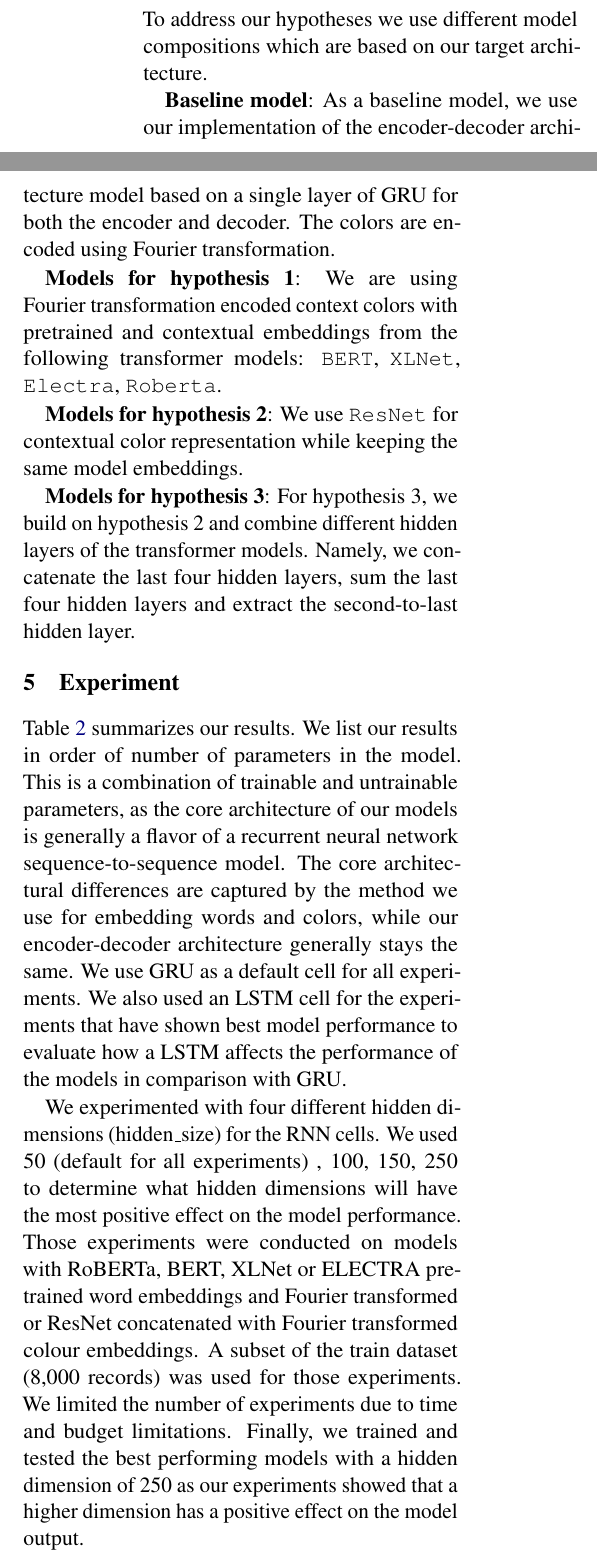
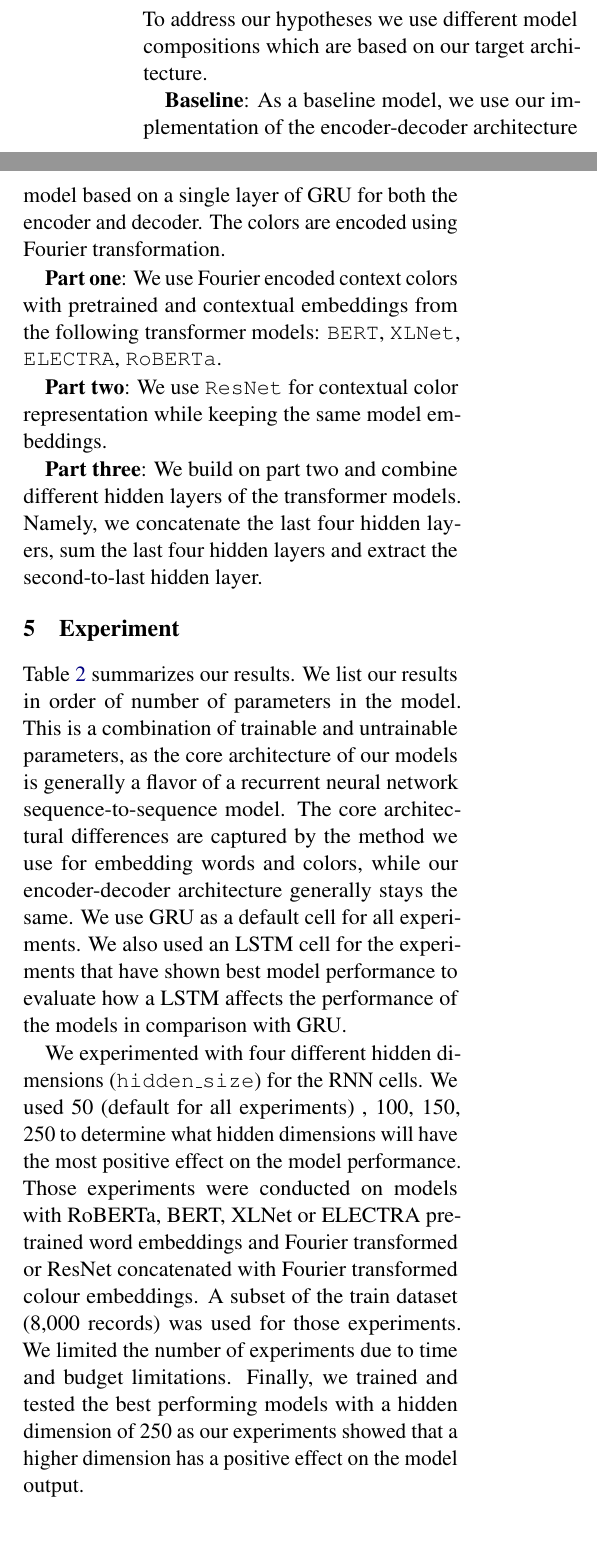
Before and after one commit to jhabr/xcs224u_final_paper, a LaTeX paper (paper/XCS224U_final_paper.tex, which reads paper/sections/5-models.tex, paper/sections/6-experiment.tex): two parts of the columns of page 3 of 10, joined at a grey line, cut so that both start at the same text, the shorter picture padded with empty space. Compiled offline with pdfLaTeX.

Commit message:
More alignments

```diff
--- a/paper/sections/5-models.tex
+++ b/paper/sections/5-models.tex
@@ -25,14 +25,14 @@ The generated color and contextual word embeddings are then brought together usi
 \subsection{Experiment Setup}
 To address our hypotheses we use different model compositions which are based on our target architecture.
 
-\textbf{Baseline model}:
+\textbf{Baseline}:
 As a baseline model, we use our implementation of the encoder-decoder architecture model based on a single layer of GRU for both the encoder and decoder. The colors are encoded using Fourier transformation.
 
-\textbf{Models for hypothesis 1}:
-We are using Fourier transformation encoded context colors with pretrained and contextual embeddings from the following transformer models: \texttt{BERT}, \texttt{XLNet}, \texttt{Electra}, \texttt{Roberta}.
+\textbf{Part one}:
+We use Fourier encoded context colors with pretrained and contextual embeddings from the following transformer models: \texttt{BERT}, \texttt{XLNet}, \texttt{ELECTRA}, \texttt{RoBERTa}.
 
-\textbf{Models for hypothesis 2}:
+\textbf{Part two}:
 We use \texttt{ResNet} for contextual color representation while keeping the same model embeddings.
 
-\textbf{Models for hypothesis 3}:
-For hypothesis 3, we build on hypothesis 2 and combine different hidden layers of the transformer models. Namely, we concatenate the last four hidden layers, sum the last four hidden layers and extract the second-to-last hidden layer.
+\textbf{Part three}:
+We build on part two and combine different hidden layers of the transformer models. Namely, we concatenate the last four hidden layers, sum the last four hidden layers and extract the second-to-last hidden layer.
--- a/paper/sections/6-experiment.tex
+++ b/paper/sections/6-experiment.tex
@@ -3,7 +3,7 @@
 Table \ref{table:heatmap} summarizes our results. We list our results in order of number of parameters in the model. This is a combination of trainable and untrainable parameters, as the core architecture of our models is generally a flavor of a recurrent neural network sequence-to-sequence model. The core architectural differences are captured by the method we use for embedding words and colors, while our encoder-decoder architecture generally stays the same. We use GRU as a default cell for all experiments. We also used an LSTM cell for the experiments that have shown best model performance to evaluate how a LSTM affects the performance of the models in comparison with GRU.
 
 \par
-We experimented with four different hidden dimensions (hidden\_size) for the RNN cells. We used 50 (default for all experiments) , 100, 150, 250 to determine what hidden dimensions will have the most positive effect on the model performance. Those experiments were conducted on models with RoBERTa, BERT, XLNet or ELECTRA pretrained word embeddings and Fourier transformed or ResNet concatenated with Fourier transformed colour embeddings. A subset of the train dataset (8,000 records) was used for those experiments. We limited the number of experiments due to time and budget limitations. Finally, we trained and tested the best performing models with a hidden dimension of 250 as our experiments showed that a higher dimension has a positive effect on the model output.
+We experimented with four different hidden dimensions (\texttt{hidden\_size}) for the RNN cells. We used 50 (default for all experiments) , 100, 150, 250 to determine what hidden dimensions will have the most positive effect on the model performance. Those experiments were conducted on models with RoBERTa, BERT, XLNet or ELECTRA pretrained word embeddings and Fourier transformed or ResNet concatenated with Fourier transformed colour embeddings. A subset of the train dataset (8,000 records) was used for those experiments. We limited the number of experiments due to time and budget limitations. Finally, we trained and tested the best performing models with a hidden dimension of 250 as our experiments showed that a higher dimension has a positive effect on the model output.
 
 \par
 For example, for our simplest model (ID \#1) we use a fourier transform to project the colors from a 3-dimensional vector to a 54-dimensional vector. We use 50-dimensional pretrained GloVe embeddings to embed each word in the corpus as a distributed representation. We use a sequence-to-sequence model with a GRU cell acting as a color encoder and text decoder.  For this baseline model (and all models) we set the hidden dimension of the GRU to 50. From \citep{dey-2017-gru} there are a total of \[3*(n^2 + n*m +n)\] where n is the hidden dimension of the GRU and m is the input dimension to the cell. So for our encoder our number of trainable weights becomes:
```
Also changed, not shown: paper/sections/11-appendix.tex (+3 -3 lines), paper/sections/2-introduction.tex (+1 -1 lines), paper/sections/3-related_work.tex (+1 -1 lines), paper/sections/8-conclusion.tex (+2 -2 lines), paper/sections/6-experiment.tex (2 more changed lines).
